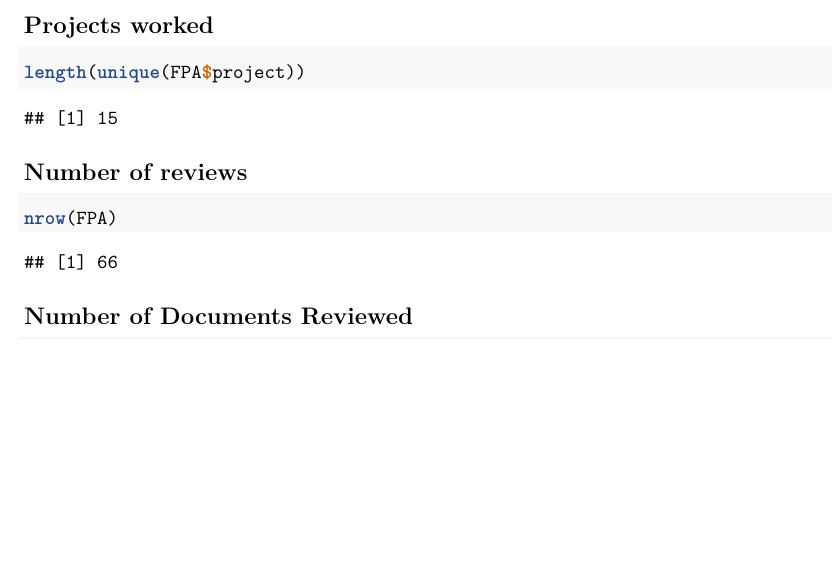
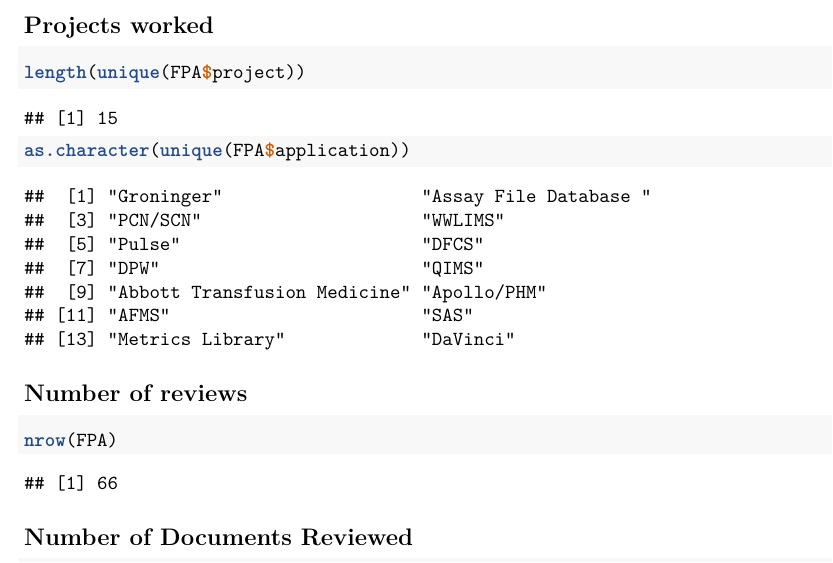
Before and after one commit to ab9sq/firstPassAcceptance, an R Markdown document (explorer.Rmd): part of page 4 of 5, cut so that both start at the same text, the shorter picture padded with empty space. Rendered offline with R 4.5, knitr and Pandoc, then LaTeX, with nearby package versions.

Commit message:
finished

````diff
--- a/explorer.Rmd
+++ b/explorer.Rmd
@@ -165,6 +165,7 @@
 ## Projects worked
 ```{r}
 length(unique(FPA$project))
+as.character(unique(FPA$application))
 ```
 
 ## Number of reviews
````
